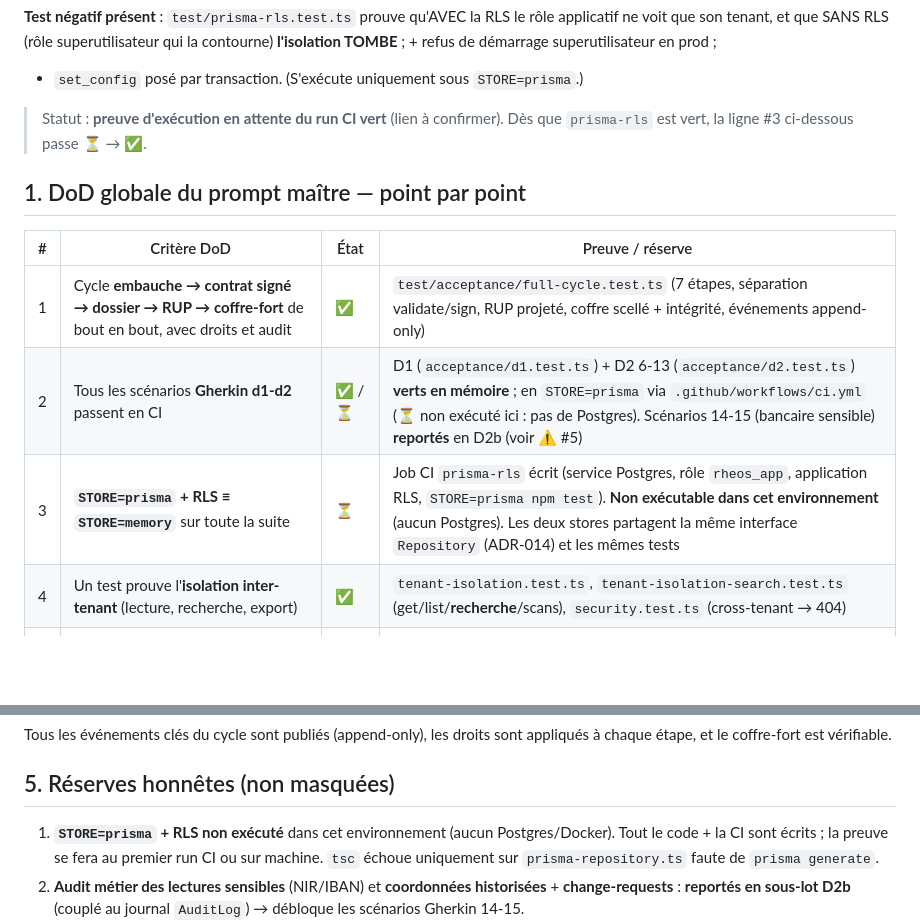
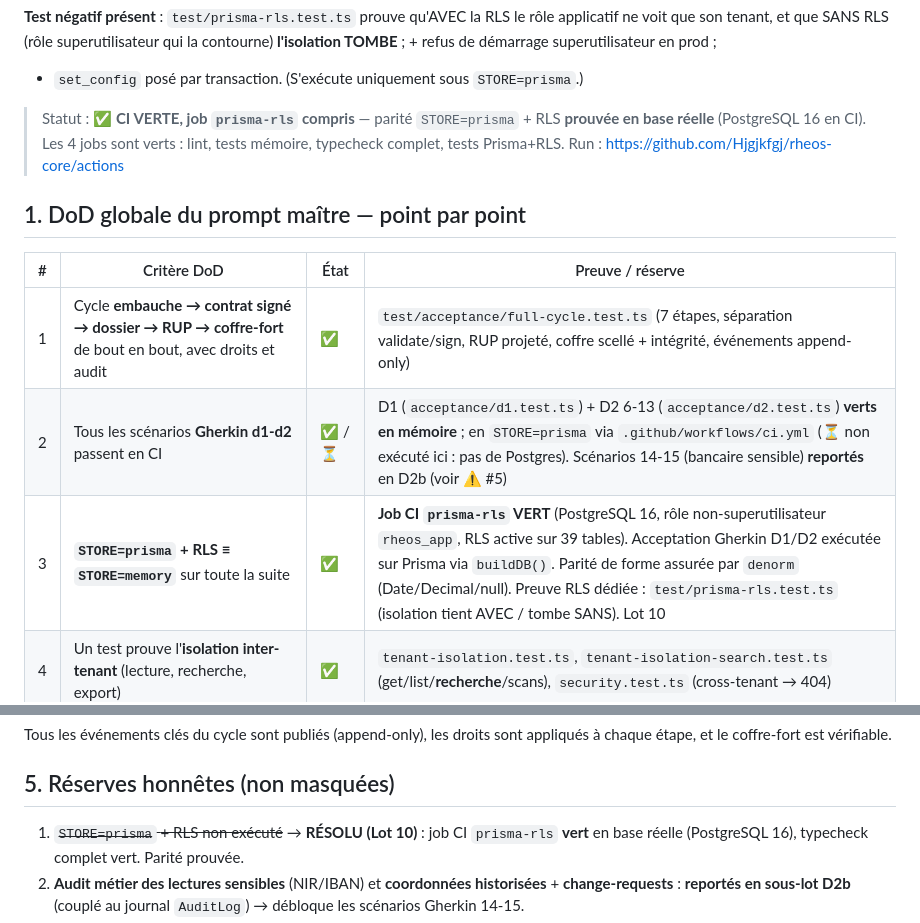
Before and after one commit to Hjgjkfgj/rheos-core, a Markdown page: docs/DoD-report.md, 2 parts joined by grey strips. GitHub-like rendering; blank space fills up the shorter version.

Commit message:
docs(lot10): DoD prisma+RLS ⏳ → ✅ (CI prisma-rls verte, parité prouvée)
Co-Authored-By: Claude Opus 4.8 <noreply@anthropic.com>

```diff
--- a/docs/DoD-report.md
+++ b/docs/DoD-report.md
@@ -31,8 +31,10 @@ applicatif ne voit que son tenant, et que SANS RLS (rôle superutilisateur qui l
 contourne) **l'isolation TOMBE** ; + refus de démarrage superutilisateur en prod ;
 + `set_config` posé par transaction. (S'exécute uniquement sous `STORE=prisma`.)
 
-> Statut : **preuve d'exécution en attente du run CI vert** (lien à confirmer).
-> Dès que `prisma-rls` est vert, la ligne #3 ci-dessous passe ⏳ → ✅.
+> Statut : ✅ **CI VERTE, job `prisma-rls` compris** — parité `STORE=prisma` + RLS
+> **prouvée en base réelle** (PostgreSQL 16 en CI). Les 4 jobs sont verts : lint,
+> tests mémoire, typecheck complet, tests Prisma+RLS.
+> Run : https://github.com/Hjgjkfgj/rheos-core/actions
 
 ## 1. DoD globale du prompt maître — point par point
 
@@ -40,7 +42,7 @@ contourne) **l'isolation TOMBE** ; + refus de démarrage superutilisateur en pro
 |---|---|---|---|
 | 1 | Cycle **embauche → contrat signé → dossier → RUP → coffre-fort** de bout en bout, avec droits et audit | ✅ | `test/acceptance/full-cycle.test.ts` (7 étapes, séparation validate/sign, RUP projeté, coffre scellé + intégrité, événements append-only) |
 | 2 | Tous les scénarios **Gherkin d1-d2** passent en CI | ✅ / ⏳ | D1 (`acceptance/d1.test.ts`) + D2 6-13 (`acceptance/d2.test.ts`) **verts en mémoire** ; en `STORE=prisma` via `.github/workflows/ci.yml` (⏳ non exécuté ici : pas de Postgres). Scénarios 14-15 (bancaire sensible) **reportés** en D2b (voir ⚠️ #5) |
-| 3 | **`STORE=prisma` + RLS ≡ `STORE=memory`** sur toute la suite | ⏳ | Job CI `prisma-rls` écrit (service Postgres, rôle `rheos_app`, application RLS, `STORE=prisma npm test`). **Non exécutable dans cet environnement** (aucun Postgres). Les deux stores partagent la même interface `Repository` (ADR-014) et les mêmes tests |
+| 3 | **`STORE=prisma` + RLS ≡ `STORE=memory`** sur toute la suite | ✅ | **Job CI `prisma-rls` VERT** (PostgreSQL 16, rôle non-superutilisateur `rheos_app`, RLS active sur 39 tables). Acceptation Gherkin D1/D2 exécutée sur Prisma via `buildDB()`. Parité de forme assurée par `denorm` (Date/Decimal/null). Preuve RLS dédiée : `test/prisma-rls.test.ts` (isolation tient AVEC / tombe SANS). Lot 10 |
 | 4 | Un test prouve l'**isolation inter-tenant** (lecture, recherche, export) | ✅ | `tenant-isolation.test.ts`, `tenant-isolation-search.test.ts` (get/list/**recherche**/scans), `security.test.ts` (cross-tenant → 404) |
 | 5 | Chaque endpoint **authentifié/autorisé** ; **données sensibles journalisées** | ✅ / ⚠️ | Deny-by-default testé (`security.test.ts`) ; interactions **IA journalisées** (`AiAuditLog`). ⚠️ L'audit métier des **lectures NIR/IBAN** (`AuditLog`) reste à câbler avec les endpoints bancaires — **reporté en D2b** (scénario 15) |
 | 6 | **Espace collaborateur PWA** sur mobile | ✅ | `front.test.ts` (manifest/SW/icône + parcours) + rendu mobile vérifié (375×812). Lighthouse : exigences d'installabilité réunies (non exécuté ici) |
@@ -97,9 +99,8 @@ appliqués à chaque étape, et le coffre-fort est vérifiable.
 
 ## 5. Réserves honnêtes (non masquées)
 
-1. **`STORE=prisma` + RLS non exécuté** dans cet environnement (aucun Postgres/Docker).
-   Tout le code + la CI sont écrits ; la preuve se fera au premier run CI ou sur machine.
-   `tsc` échoue uniquement sur `prisma-repository.ts` faute de `prisma generate`.
+1. ~~`STORE=prisma` + RLS non exécuté~~ → **RÉSOLU (Lot 10)** : job CI `prisma-rls`
+   **vert** en base réelle (PostgreSQL 16), typecheck complet vert. Parité prouvée.
 2. **Audit métier des lectures sensibles** (NIR/IBAN) et **coordonnées historisées** +
    **change-requests** : **reportés en sous-lot D2b** (couplé au journal `AuditLog`) →
    débloque les scénarios Gherkin 14-15.
```
